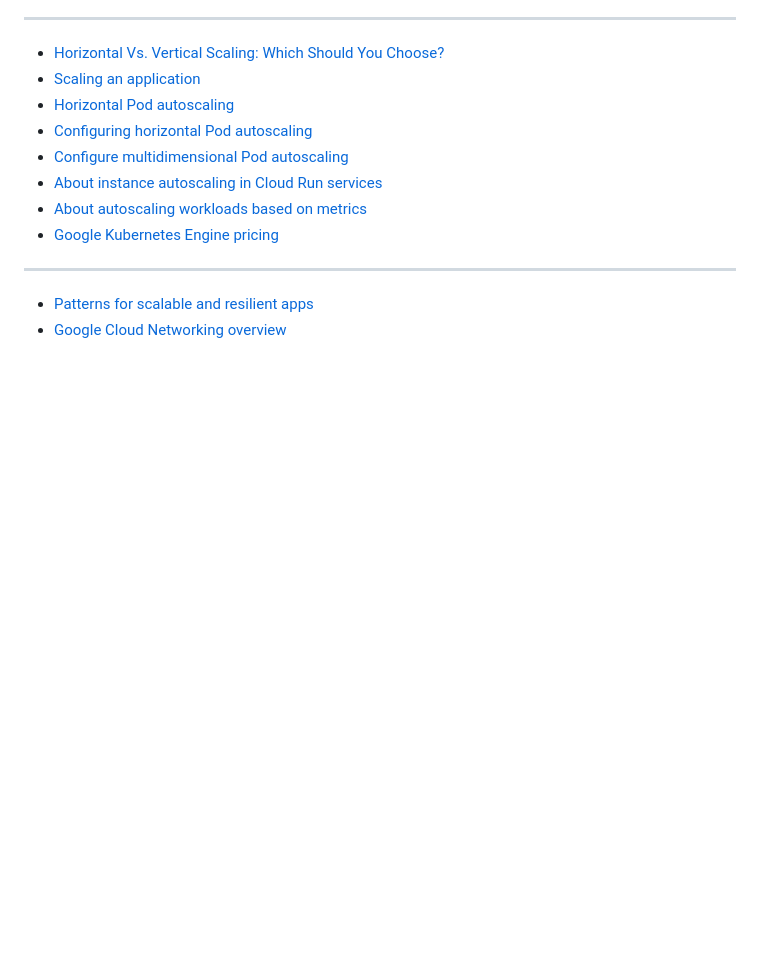
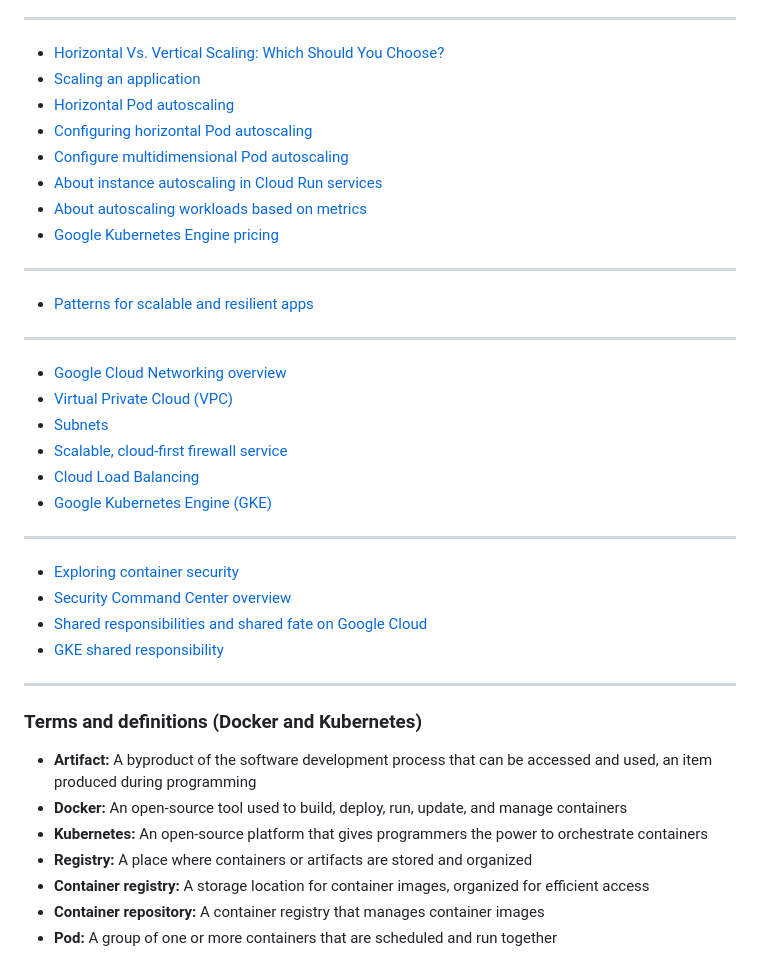
Before and after one commit to mrmyothet/google-it-automation, a Markdown page: config_mgmt/README.md, the part around the change. Rendered like a GitHub page; blank space fills up the shorter version.

```diff
--- a/config_mgmt/README.md
+++ b/config_mgmt/README.md
@@ -155,4 +155,31 @@ gcloud compute instances list
 ---
 
 - [Patterns for scalable and resilient apps](https://cloud.google.com/architecture/scalable-and-resilient-apps)
+
+---
+
 - [Google Cloud Networking overview](https://cloud.google.com/blog/topics/developers-practitioners/google-cloud-networking-overview)
+- [Virtual Private Cloud (VPC)](https://cloud.google.com/vpc/?hl=en)
+- [Subnets](https://cloud.google.com/vpc/docs/subnets)
+- [Scalable, cloud-first firewall service](https://cloud.google.com/security/products/firewall?hl=en)
+- [Cloud Load Balancing](https://cloud.google.com/load-balancing?hl=en)
+- [Google Kubernetes Engine (GKE)](https://cloud.google.com/kubernetes-engine?hl=en)
+
+---
+
+- [Exploring container security](https://cloud.google.com/blog/products/containers-kubernetes/exploring-container-security-let-google-do-the-patching-with-new-managed-base-images)
+- [Security Command Center overview](https://cloud.google.com/security-command-center/docs/concepts-security-command-center-overview)
+- [Shared responsibilities and shared fate on Google Cloud](https://cloud.google.com/architecture/framework/security/shared-responsibility-shared-fate)
+- [GKE shared responsibility](https://cloud.google.com/kubernetes-engine/docs/concepts/shared-responsibility)
+
+---
+
+### Terms and definitions (Docker and Kubernetes)
+
+- **Artifact:** A byproduct of the software development process that can be accessed and used, an item produced during programming
+- **Docker:** An open-source tool used to build, deploy, run, update, and manage containers
+- **Kubernetes:** An open-source platform that gives programmers the power to orchestrate containers
+- **Registry:** A place where containers or artifacts are stored and organized
+- **Container registry:** A storage location for container images, organized for efficient access
+- **Container repository:** A container registry that manages container images
+- **Pod:** A group of one or more containers that are scheduled and run together
```
